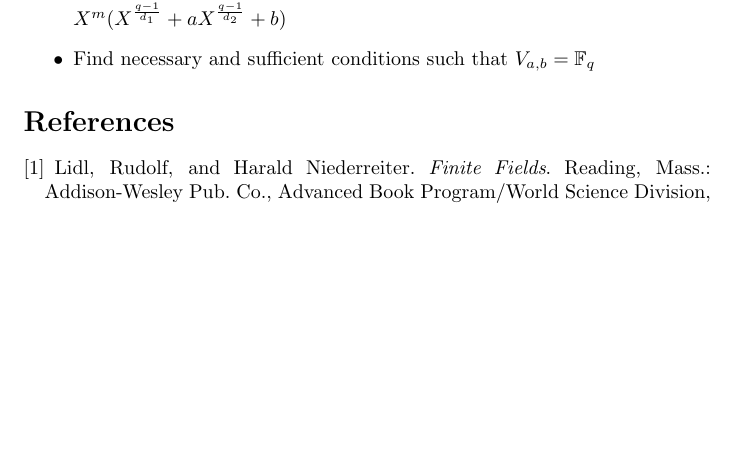
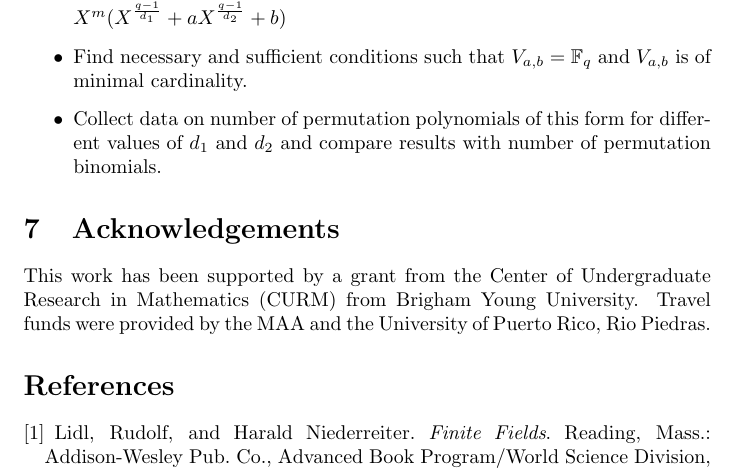
Before and after one commit to chrisrodz/PP-Research, a LaTeX paper (JMM/technical_report.tex): part of page 6 of 6 before the commit and part of page 7 of 7 after it, cut so that both start at the same text, the shorter picture padded with empty space. The pictures show the PDF file JMM/technical_report.pdf that the author committed with the source.

Commit message:
anadi las cosas del poster

```diff
--- a/JMM/technical_report.tex
+++ b/JMM/technical_report.tex
@@ -297,14 +317,25 @@ A specific case of the previous proposition is the case where $|V_{a, b}| = q$ t
   The number of permutation polynomials $F_{a', b'}(x)$ is a multiple of $lcm(d_1,d_2)$
 \end{corollary}
 
+\vspace{0.7em}
+\includegraphics[width=11cm, height=6cm]{clases}
+\vspace{0.3em}
+
 %%%%%%%%%%%%%%%%%%%%
 \section{Ongoing work}
 %%%%%%%%%%%%%%%%%%%%
 
     \begin{itemize}
     \item Study our results on the family of polynomials of the form $F_{a,b}(X) = X^m(X^{\frac{q-1}{d_1}} + aX^{\frac{q-1}{d_2}} +b)$
-    \item Find necessary and sufficient conditions such that $V_{a,b} = \mathbb{F}_q$
+    \item Find necessary and sufficient conditions such that $V_{a,b} = \mathbb{F}_q$ and $V_{a,b}$ is of minimal cardinality.
+    \item Collect data on number of permutation polynomials of this form for different values of $d_1$ and $d_2$ and compare results with number of permutation binomials.
   \end{itemize}
+
+%%%%%%%%%%%%%%%%%%%%
+\section{Acknowledgements}
+%%%%%%%%%%%%%%%%%%%%
+
+  This work has been supported by a grant from the Center of Undergraduate Research in Mathematics (CURM) from Brigham Young University. Travel funds were provided by the MAA and the University of Puerto Rico, Rio Piedras.
 
 \begin{thebibliography}{}
 
```
Also changed, not shown: JMM/technical_report.pdf, JMM/technical_report.tex (26 more changed lines).
